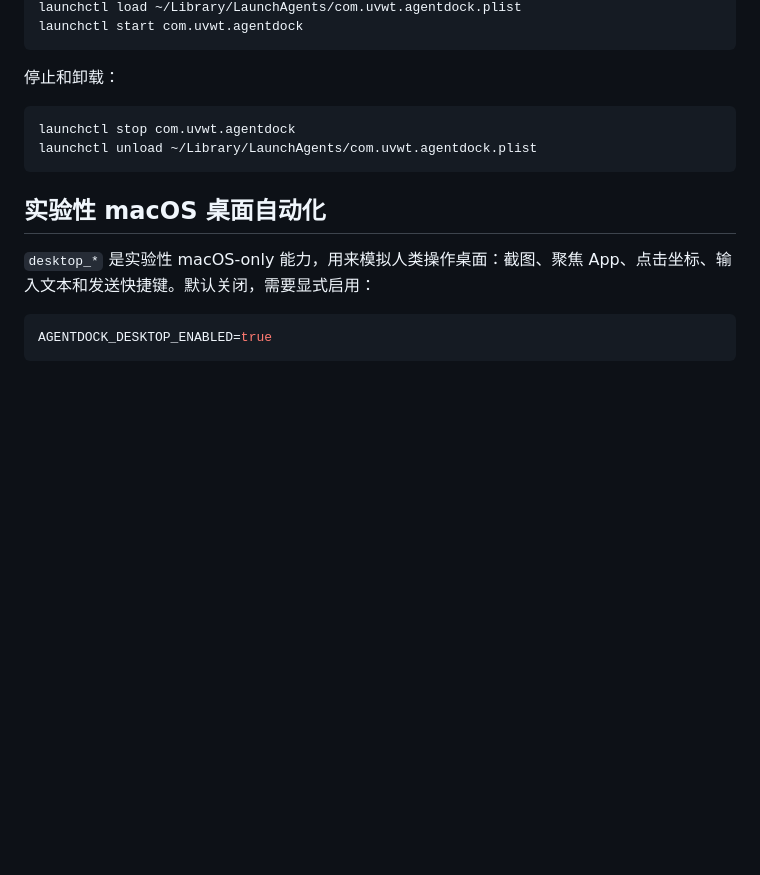
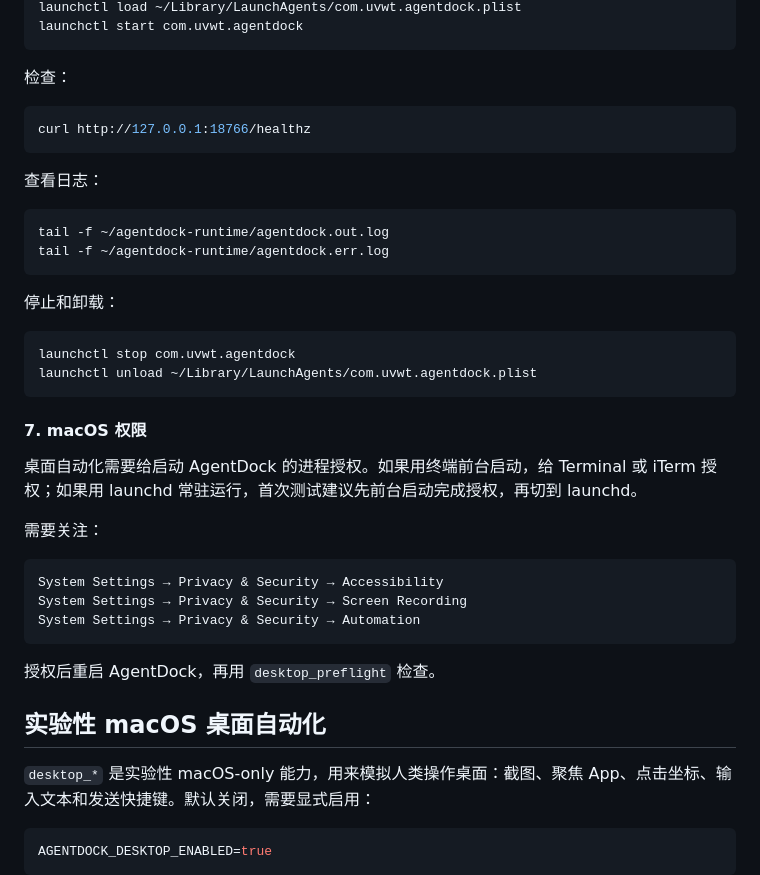
Before and after one commit to uvwt/agentdock, a Markdown page: README.md, the part around one of its changes. GitHub-like rendering; blank space fills up the shorter version.

````diff
--- a/README.md
+++ b/README.md
@@ -538,5 +665,18 @@ nano ~/Library/LaunchAgents/com.uvwt.agentdock.plist
 launchctl load ~/Library/LaunchAgents/com.uvwt.agentdock.plist
 launchctl start com.uvwt.agentdock
+```
+
+检查：
+
+```bash
+curl http://127.0.0.1:18766/healthz
+```
+
+查看日志：
+
+```bash
+tail -f ~/agentdock-runtime/agentdock.out.log
+tail -f ~/agentdock-runtime/agentdock.err.log
 ```
 
 停止和卸载：
@@ -545,6 +685,20 @@ launchctl start com.uvwt.agentdock
 launchctl stop com.uvwt.agentdock
 launchctl unload ~/Library/LaunchAgents/com.uvwt.agentdock.plist
 ```
+
+#### 7. macOS 权限
+
+桌面自动化需要给启动 AgentDock 的进程授权。如果用终端前台启动，给 Terminal 或 iTerm 授权；如果用 launchd 常驻运行，首次测试建议先前台启动完成授权，再切到 launchd。
+
+需要关注：
+
+```text
+System Settings → Privacy & Security → Accessibility
+System Settings → Privacy & Security → Screen Recording
+System Settings → Privacy & Security → Automation
+```
+
+授权后重启 AgentDock，再用 `desktop_preflight` 检查。
 
 ## 实验性 macOS 桌面自动化
 
````
Also changed, not shown: other parts of README.md (+152 -25 lines).
